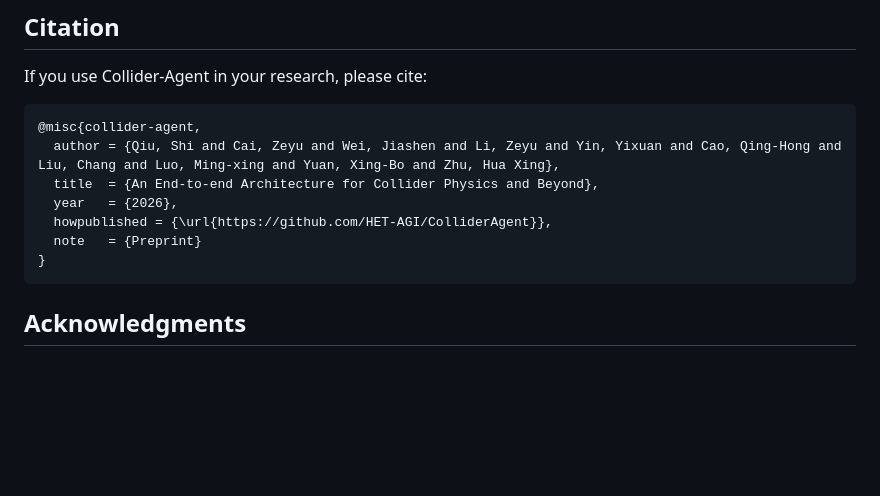
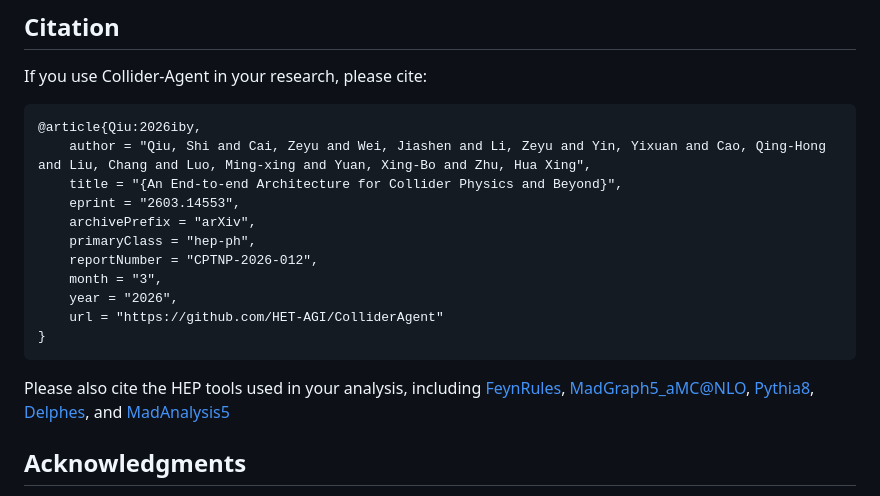
Before and after one commit to HET-AGI/ColliderAgent, a Markdown page: README.md, the part around the change. Drawn GitHub-style; blank space fills up the shorter version.

Commit message:
update citation format in README and add references to HEP tools used in analysis

````diff
--- a/README.md
+++ b/README.md
@@ -292,14 +292,20 @@ ColliderAgent/
 If you use Collider-Agent in your research, please cite:
 
 ```bibtex
-@misc{collider-agent,
-  author = {Qiu, Shi and Cai, Zeyu and Wei, Jiashen and Li, Zeyu and Yin, Yixuan and Cao, Qing-Hong and Liu, Chang and Luo, Ming-xing and Yuan, Xing-Bo and Zhu, Hua Xing},
-  title  = {An End-to-end Architecture for Collider Physics and Beyond},
-  year   = {2026},
-  howpublished = {\url{https://github.com/HET-AGI/ColliderAgent}},
-  note   = {Preprint}
+@article{Qiu:2026iby,
+    author = "Qiu, Shi and Cai, Zeyu and Wei, Jiashen and Li, Zeyu and Yin, Yixuan and Cao, Qing-Hong and Liu, Chang and Luo, Ming-xing and Yuan, Xing-Bo and Zhu, Hua Xing",
+    title = "{An End-to-end Architecture for Collider Physics and Beyond}",
+    eprint = "2603.14553",
+    archivePrefix = "arXiv",
+    primaryClass = "hep-ph",
+    reportNumber = "CPTNP-2026-012",
+    month = "3",
+    year = "2026",
+    url = "https://github.com/HET-AGI/ColliderAgent"
 }
 ```
+
+Please also cite the HEP tools used in your analysis, including [FeynRules](https://arxiv.org/abs/1310.1921), [MadGraph5_aMC@NLO](https://github.com/restrepo/madgraph), [Pythia8](https://pythia.org/), [Delphes](https://github.com/delphes/delphes), and [MadAnalysis5](https://github.com/MadAnalysis/madanalysis5)
 
 ## Acknowledgments
 
````
